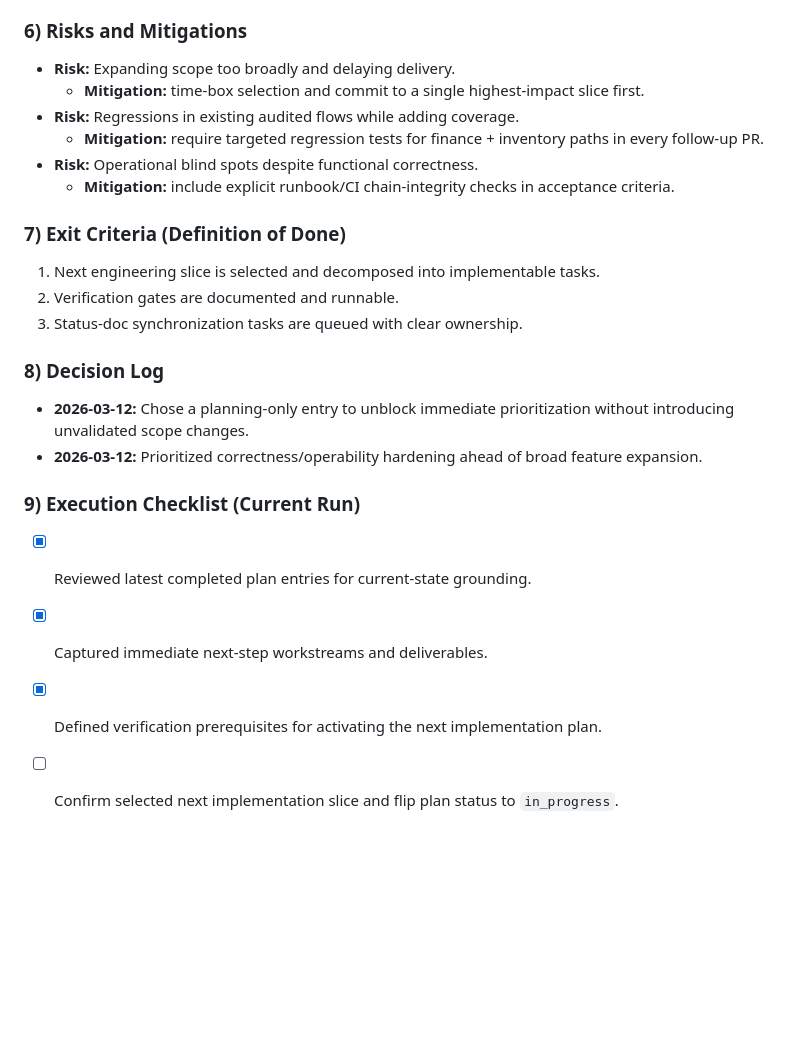
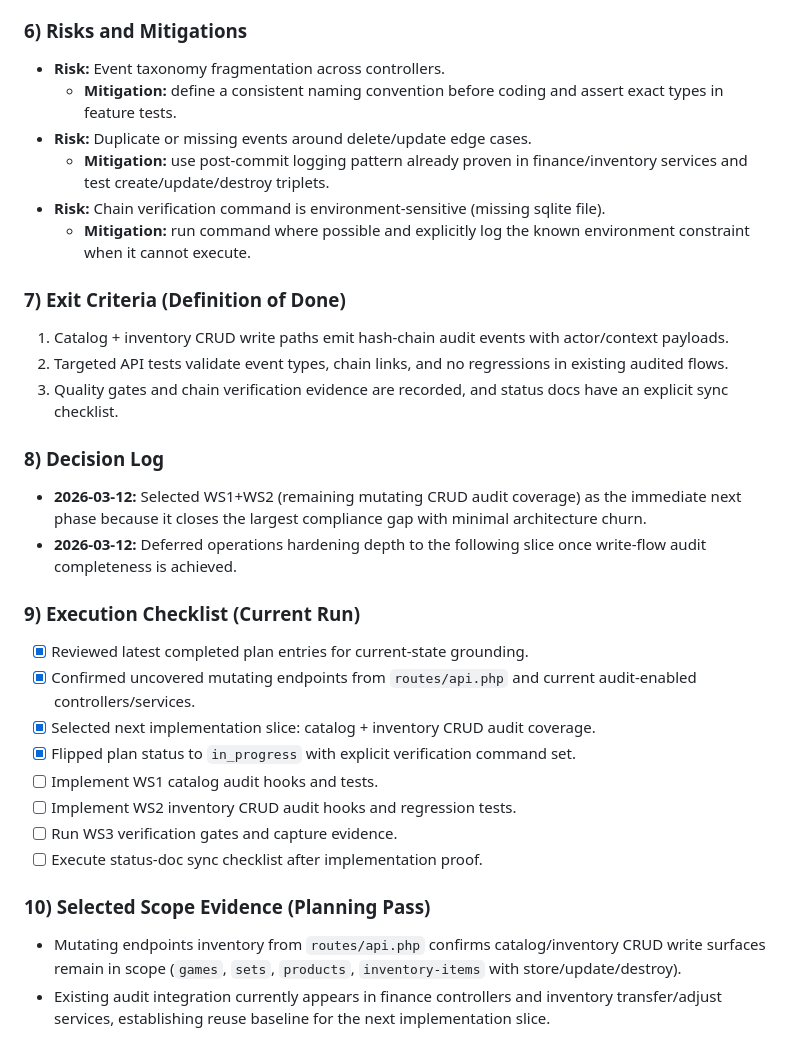
Before and after one commit to Scarrty/tcventory, a Markdown page: PLANS.md, the part around one of its changes. GitHub-like rendering; blank space fills up the shorter version.

```diff
--- a/PLANS.md
+++ b/PLANS.md
@@ -662,27 +667,36 @@ Before this plan can move from `draft` to `in_progress`:
 
 ### 6) Risks and Mitigations
 
-- **Risk:** Expanding scope too broadly and delaying delivery.
-  - **Mitigation:** time-box selection and commit to a single highest-impact slice first.
-- **Risk:** Regressions in existing audited flows while adding coverage.
-  - **Mitigation:** require targeted regression tests for finance + inventory paths in every follow-up PR.
-- **Risk:** Operational blind spots despite functional correctness.
-  - **Mitigation:** include explicit runbook/CI chain-integrity checks in acceptance criteria.
+- **Risk:** Event taxonomy fragmentation across controllers.
+  - **Mitigation:** define a consistent naming convention before coding and assert exact types in feature tests.
+- **Risk:** Duplicate or missing events around delete/update edge cases.
+  - **Mitigation:** use post-commit logging pattern already proven in finance/inventory services and test create/update/destroy triplets.
+- **Risk:** Chain verification command is environment-sensitive (missing sqlite file).
+  - **Mitigation:** run command where possible and explicitly log the known environment constraint when it cannot execute.
 
 ### 7) Exit Criteria (Definition of Done)
 
-1. Next engineering slice is selected and decomposed into implementable tasks.
-2. Verification gates are documented and runnable.
-3. Status-doc synchronization tasks are queued with clear ownership.
+1. Catalog + inventory CRUD write paths emit hash-chain audit events with actor/context payloads.
+2. Targeted API tests validate event types, chain links, and no regressions in existing audited flows.
+3. Quality gates and chain verification evidence are recorded, and status docs have an explicit sync checklist.
 
 ### 8) Decision Log
 
-- **2026-03-12:** Chose a planning-only entry to unblock immediate prioritization without introducing unvalidated scope changes.
-- **2026-03-12:** Prioritized correctness/operability hardening ahead of broad feature expansion.
+- **2026-03-12:** Selected WS1+WS2 (remaining mutating CRUD audit coverage) as the immediate next phase because it closes the largest compliance gap with minimal architecture churn.
+- **2026-03-12:** Deferred operations hardening depth to the following slice once write-flow audit completeness is achieved.
 
 ### 9) Execution Checklist (Current Run)
 
 - [x] Reviewed latest completed plan entries for current-state grounding.
-- [x] Captured immediate next-step workstreams and deliverables.
-- [x] Defined verification prerequisites for activating the next implementation plan.
-- [ ] Confirm selected next implementation slice and flip plan status to `in_progress`.
+- [x] Confirmed uncovered mutating endpoints from `routes/api.php` and current audit-enabled controllers/services.
+- [x] Selected next implementation slice: catalog + inventory CRUD audit coverage.
+- [x] Flipped plan status to `in_progress` with explicit verification command set.
+- [ ] Implement WS1 catalog audit hooks and tests.
+- [ ] Implement WS2 inventory CRUD audit hooks and regression tests.
+- [ ] Run WS3 verification gates and capture evidence.
+- [ ] Execute status-doc sync checklist after implementation proof.
+
+### 10) Selected Scope Evidence (Planning Pass)
+
+- Mutating endpoints inventory from `routes/api.php` confirms catalog/inventory CRUD write surfaces remain in scope (`games`, `sets`, `products`, `inventory-items` with store/update/destroy).
+- Existing audit integration currently appears in finance controllers and inventory transfer/adjust services, establishing reuse baseline for the next implementation slice.
```
Also changed, not shown: other parts of PLANS.md (+33 -28 lines).
